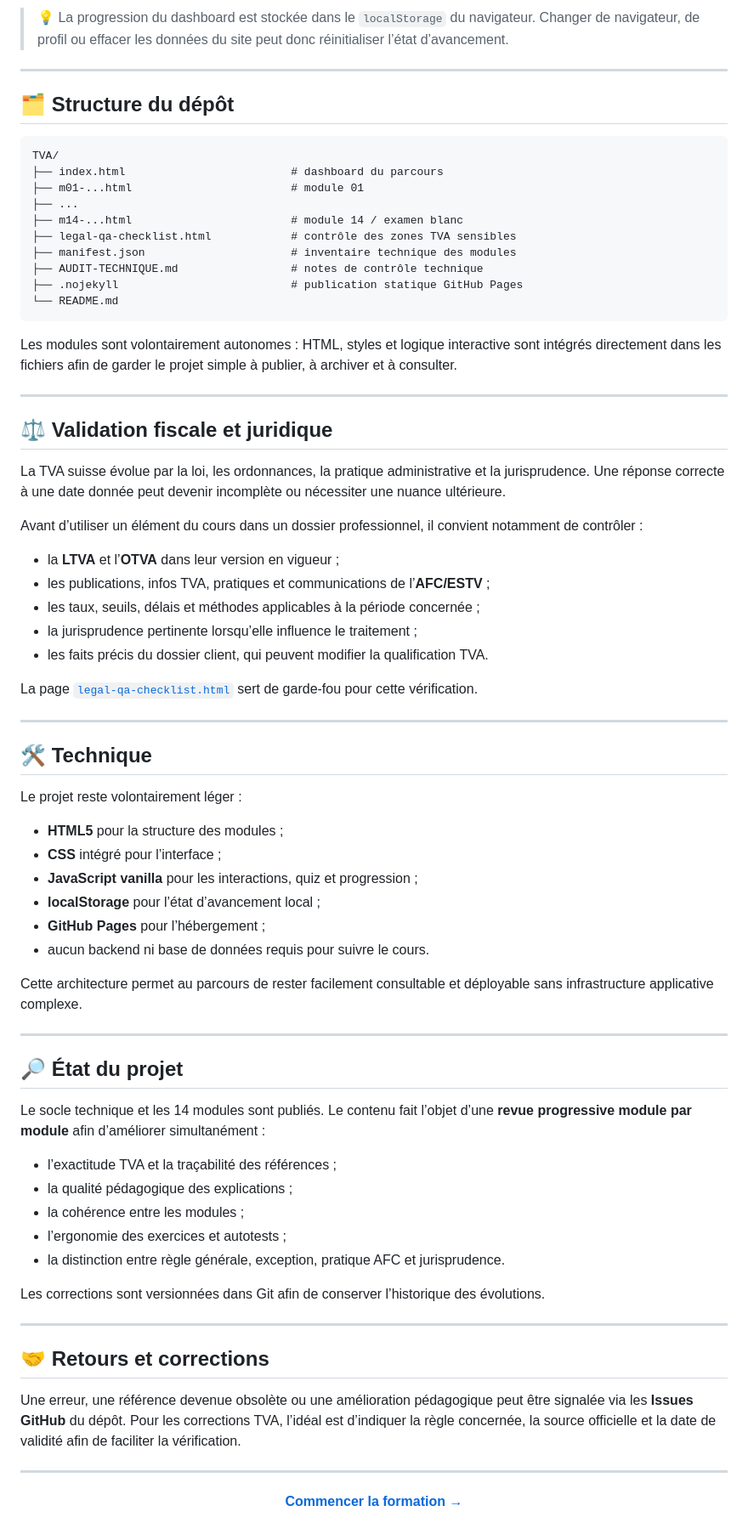
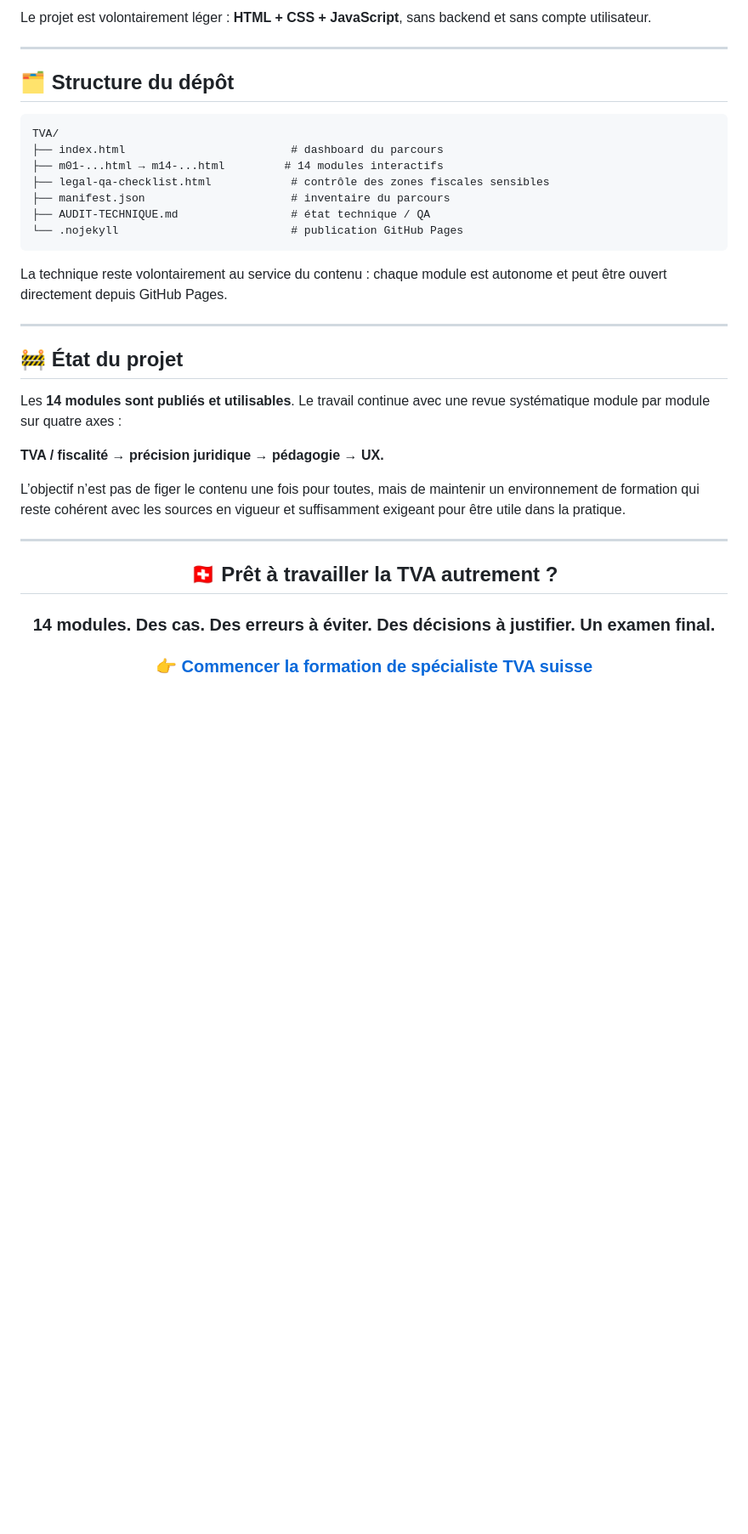
Before and after one commit to mariialobur/TVA, a Markdown page: README.md, the part around one of its changes. Shown at 85% size. Rendered like a GitHub page; blank space fills up the shorter version.

````diff
--- a/README.md
+++ b/README.md
@@ -89,80 +202,40 @@ Ouvrez ensuite `index.html` dans votre navigateur, ou servez le dossier avec le
 
-> 💡 La progression du dashboard est stockée dans le `localStorage` du navigateur. Changer de navigateur, de profil ou effacer les données du site peut donc réinitialiser l’état d’avancement.
+Le projet est volontairement léger : **HTML + CSS + JavaScript**, sans backend et sans compte utilisateur.
 
 ---
 
-## 🗂 Structure du dépôt
+## 🗂️ Structure du dépôt
 
 ```text
 TVA/
 ├── index.html                         # dashboard du parcours
-├── m01-...html                        # module 01
-├── ...
-├── m14-...html                        # module 14 / examen blanc
-├── legal-qa-checklist.html            # contrôle des zones TVA sensibles
-├── manifest.json                      # inventaire technique des modules
-├── AUDIT-TECHNIQUE.md                 # notes de contrôle technique
-├── .nojekyll                          # publication statique GitHub Pages
-└── README.md
+├── m01-...html → m14-...html         # 14 modules interactifs
+├── legal-qa-checklist.html            # contrôle des zones fiscales sensibles
+├── manifest.json                      # inventaire du parcours
+├── AUDIT-TECHNIQUE.md                 # état technique / QA
+└── .nojekyll                          # publication GitHub Pages
 ```
 
-Les modules sont volontairement autonomes : HTML, styles et logique interactive sont intégrés directement dans les fichiers afin de garder le projet simple à publier, à archiver et à consulter.
+La technique reste volontairement au service du contenu : chaque module est autonome et peut être ouvert directement depuis GitHub Pages.
 
 ---
 
-## ⚖️ Validation fiscale et juridique
+## 🚧 État du projet
 
-La TVA suisse évolue par la loi, les ordonnances, la pratique administrative et la jurisprudence. Une réponse correcte à une date donnée peut devenir incomplète ou nécessiter une nuance ultérieure.
+Les **14 modules sont publiés et utilisables**. Le travail continue avec une revue systématique module par module sur quatre axes :
 
-Avant d’utiliser un élément du cours dans un dossier professionnel, il convient notamment de contrôler :
+**TVA / fiscalité → précision juridique → pédagogie → UX.**
 
-- la **LTVA** et l’**OTVA** dans leur version en vigueur ;
-- les publications, infos TVA, pratiques et communications de l’**AFC/ESTV** ;
-- les taux, seuils, délais et méthodes applicables à la période concernée ;
-- la jurisprudence pertinente lorsqu’elle influence le traitement ;
-- les faits précis du dossier client, qui peuvent modifier la qualification TVA.
-
-La page [`legal-qa-checklist.html`](https://mariialobur.github.io/TVA/legal-qa-checklist.html) sert de garde-fou pour cette vérification.
-
----
-
-## 🛠 Technique
-
-Le projet reste volontairement léger :
-
-- **HTML5** pour la structure des modules ;
-- **CSS** intégré pour l’interface ;
-- **JavaScript vanilla** pour les interactions, quiz et progression ;
-- **localStorage** pour l’état d’avancement local ;
-- **GitHub Pages** pour l’hébergement ;
-- aucun backend ni base de données requis pour suivre le cours.
-
-Cette architecture permet au parcours de rester facilement consultable et déployable sans infrastructure applicative complexe.
-
----
-
-## 🔎 État du projet
-
-Le socle technique et les 14 modules sont publiés. Le contenu fait l’objet d’une **revue progressive module par module** afin d’améliorer simultanément :
-
-- l’exactitude TVA et la traçabilité des références ;
-- la qualité pédagogique des explications ;
-- la cohérence entre les modules ;
-- l’ergonomie des exercices et autotests ;
-- la distinction entre règle générale, exception, pratique AFC et jurisprudence.
-
-Les corrections sont versionnées dans Git afin de conserver l’historique des évolutions.
-
----
-
-## 🤝 Retours et corrections
-
-Une erreur, une référence devenue obsolète ou une amélioration pédagogique peut être signalée via les **Issues GitHub** du dépôt. Pour les corrections TVA, l’idéal est d’indiquer la règle concernée, la source officielle et la date de validité afin de faciliter la vérification.
+L’objectif n’est pas de figer le contenu une fois pour toutes, mais de maintenir un environnement de formation qui reste cohérent avec les sources en vigueur et suffisamment exigeant pour être utile dans la pratique.
 
 ---
 
 <div align="center">
 
-**[Commencer la formation →](https://mariialobur.github.io/TVA/)**
+## 🇨🇭 Prêt à travailler la TVA autrement ?
+
+### **14 modules. Des cas. Des erreurs à éviter. Des décisions à justifier. Un examen final.**
+
+### 👉 [Commencer la formation de spécialiste TVA suisse](https://mariialobur.github.io/TVA/)
 
 </div>
````
Also changed, not shown: other parts of README.md (+163 -50 lines).
